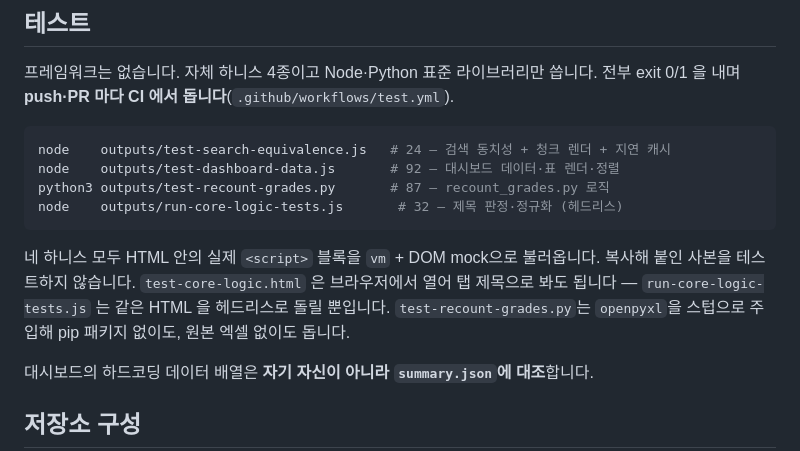
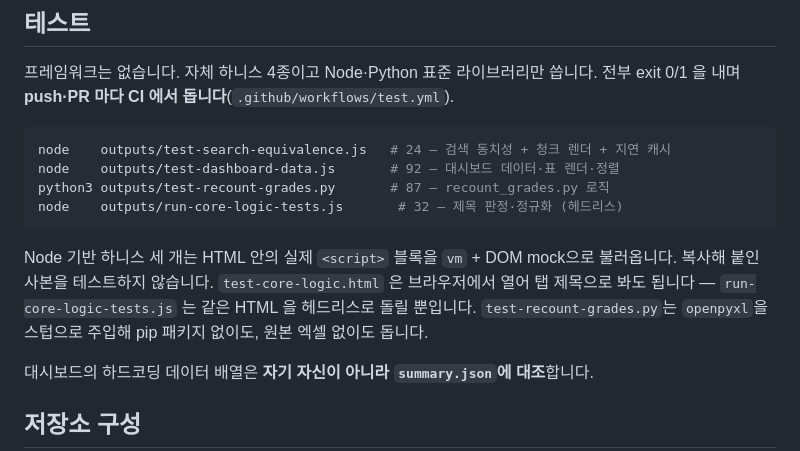
Before and after one commit to DrunkenZealnut/searchinmd, a Markdown page: README.md, the part around the change. Drawn GitHub-style.

Commit message:
docs: 하니스 설명 범위 정정 (CodeRabbit 지적)
"앞의 두 하니스" 를 "네 하니스 모두" 로 넓히면서 test-recount-grades.py
까지 싸잡았는데, 그건 Python 이라 HTML <script> 를 로드하지 않는다.
Node 기반 3종으로 한정한다.

````diff
--- a/README.md
+++ b/README.md
@@ -76,7 +76,7 @@ python3 outputs/test-recount-grades.py       # 87 — recount_grades.py 로직
 node    outputs/run-core-logic-tests.js       # 32 — 제목 판정·정규화 (헤드리스)
 ```
 
-네 하니스 모두 HTML 안의 실제 `<script>` 블록을 `vm` + DOM mock으로 불러옵니다. 복사해 붙인 사본을 테스트하지 않습니다. `test-core-logic.html` 은 브라우저에서 열어 탭 제목으로 봐도 됩니다 — `run-core-logic-tests.js` 는 같은 HTML 을 헤드리스로 돌릴 뿐입니다. `test-recount-grades.py`는 `openpyxl`을 스텁으로 주입해 pip 패키지 없이도, 원본 엑셀 없이도 돕니다.
+Node 기반 하니스 세 개는 HTML 안의 실제 `<script>` 블록을 `vm` + DOM mock으로 불러옵니다. 복사해 붙인 사본을 테스트하지 않습니다. `test-core-logic.html` 은 브라우저에서 열어 탭 제목으로 봐도 됩니다 — `run-core-logic-tests.js` 는 같은 HTML 을 헤드리스로 돌릴 뿐입니다. `test-recount-grades.py`는 `openpyxl`을 스텁으로 주입해 pip 패키지 없이도, 원본 엑셀 없이도 돕니다.
 
 대시보드의 하드코딩 데이터 배열은 **자기 자신이 아니라 `summary.json`에 대조**합니다.
 
````
